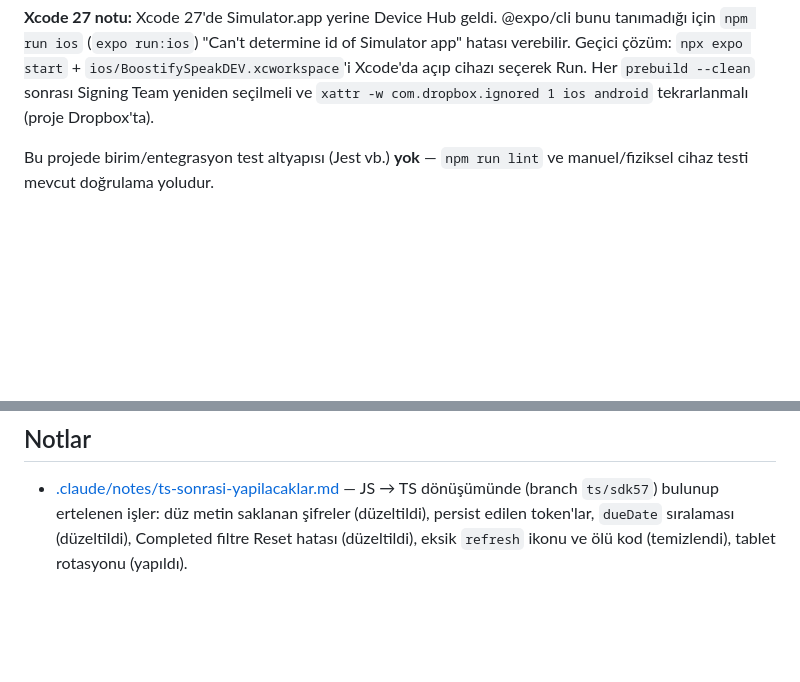
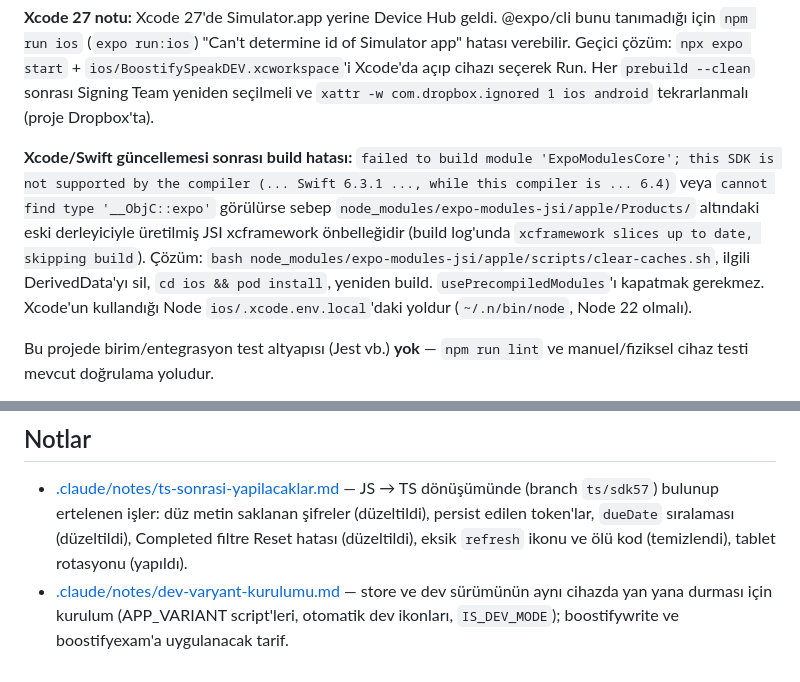
Before and after one commit to ssenol/ues-mobile-app, a Markdown page: CLAUDE.md, 2 parts joined by grey strips. Rendered like a GitHub page; blank space fills up the shorter version.

Commit message:
docs: dev varyantı kurulum notu ve Xcode/Swift güncellemesi sonrası JSI önbellek hatasının çözümünü ekle

````diff
--- a/CLAUDE.md
+++ b/CLAUDE.md
@@ -25,6 +25,8 @@ npm run prebuild:dev -- --clean        # Native projeleri (ios/android) sıfırd
 ```
 
 **Xcode 27 notu:** Xcode 27'de Simulator.app yerine Device Hub geldi. @expo/cli bunu tanımadığı için `npm run ios` (`expo run:ios`) "Can't determine id of Simulator app" hatası verebilir. Geçici çözüm: `npx expo start` + `ios/BoostifySpeakDEV.xcworkspace`'i Xcode'da açıp cihazı seçerek Run. Her `prebuild --clean` sonrası Signing Team yeniden seçilmeli ve `xattr -w com.dropbox.ignored 1 ios android` tekrarlanmalı (proje Dropbox'ta).
+
+**Xcode/Swift güncellemesi sonrası build hatası:** `failed to build module 'ExpoModulesCore'; this SDK is not supported by the compiler (... Swift 6.3.1 ..., while this compiler is ... 6.4)` veya `cannot find type '__ObjC::expo'` görülürse sebep `node_modules/expo-modules-jsi/apple/Products/` altındaki eski derleyiciyle üretilmiş JSI xcframework önbelleğidir (build log'unda `xcframework slices up to date, skipping build`). Çözüm: `bash node_modules/expo-modules-jsi/apple/scripts/clear-caches.sh`, ilgili DerivedData'yı sil, `cd ios && pod install`, yeniden build. `usePrecompiledModules`'ı kapatmak gerekmez. Xcode'un kullandığı Node `ios/.xcode.env.local`'daki yoldur (`~/.n/bin/node`, Node 22 olmalı).
 
 Bu projede birim/entegrasyon test altyapısı (Jest vb.) **yok** — `npm run lint` ve manuel/fiziksel cihaz testi mevcut doğrulama yoludur.
 
@@ -136,3 +138,4 @@ Halihazırda kısmi bir migration devam ediyor (bkz. `TODO.md` — Icon Migratio
 ## Notlar
 
 - [.claude/notes/ts-sonrasi-yapilacaklar.md](.claude/notes/ts-sonrasi-yapilacaklar.md) — JS → TS dönüşümünde (branch `ts/sdk57`) bulunup ertelenen işler: düz metin saklanan şifreler (düzeltildi), persist edilen token'lar, `dueDate` sıralaması (düzeltildi), Completed filtre Reset hatası (düzeltildi), eksik `refresh` ikonu ve ölü kod (temizlendi), tablet rotasyonu (yapıldı).
+- [.claude/notes/dev-varyant-kurulumu.md](.claude/notes/dev-varyant-kurulumu.md) — store ve dev sürümünün aynı cihazda yan yana durması için kurulum (APP_VARIANT script'leri, otomatik dev ikonları, `IS_DEV_MODE`); boostifywrite ve boostifyexam'a uygulanacak tarif.
````
Also changed, not shown: .claude/notes/dev-varyant-kurulumu.md (added, +90 -0 lines).
